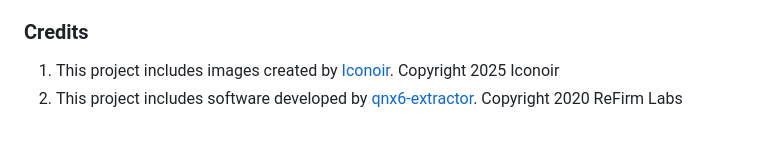
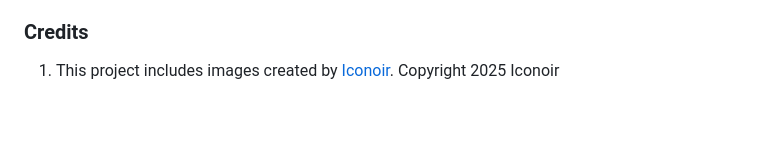
Before and after one commit to BitEU/FENDER, a Markdown page: readme.md, the part around the change. GitHub-like rendering.

```diff
--- a/readme.md
+++ b/readme.md
@@ -294,4 +294,3 @@ logging.basicConfig(level=logging.DEBUG)
 ### Credits
 
 1. This project includes images created by [Iconoir](https://iconoir.com/). Copyright 2025 Iconoir
-2. This project includes software developed by [qnx6-extractor](https://github.com/ReFirmLabs/qnx6-extractor). Copyright 2020  ReFirm Labs
```
